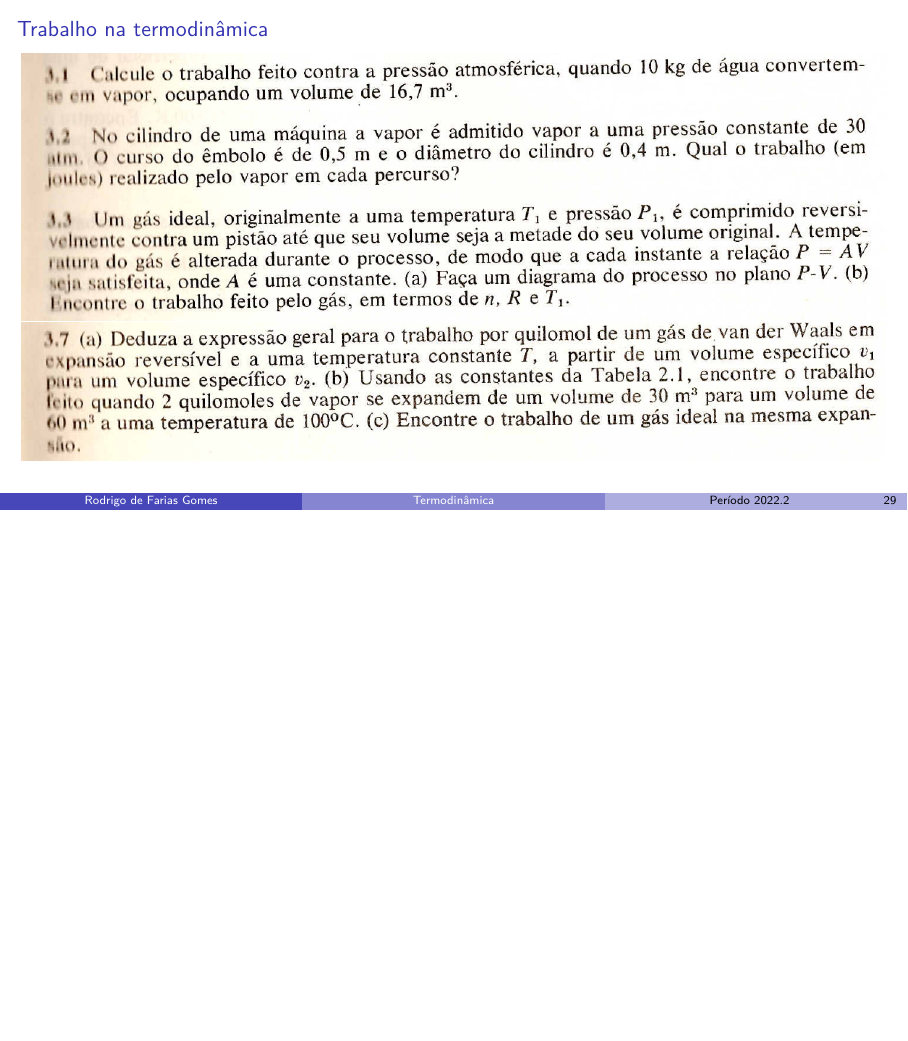
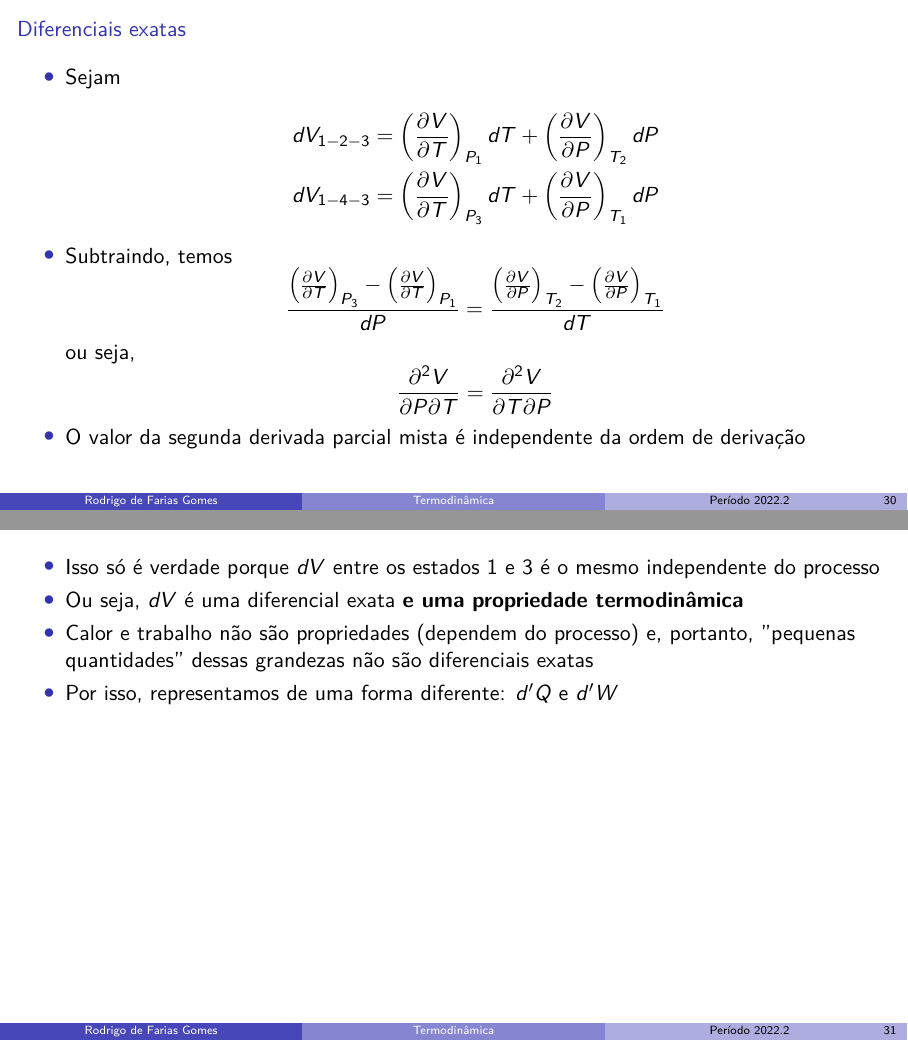
Before and after one commit to shpnft/termo, LaTeX slides (termo.tex, which reads include/parte01.tex): page 31 of 31 before the commit and pages 33 and 34 of 34 after it, the two joined at a grey line, the shorter picture padded with empty space. Compiled offline with pdfLaTeX.

Commit message:
nada demais

```diff
--- a/include/parte01.tex
+++ b/include/parte01.tex
@@ -420,3 +420,50 @@
 
     \includegraphics[width=\textwidth]{images/Captura de tela de 2023-04-17 13-57-07.png}
 \end{frame}
+
+\begin{frame}{Diferenciais exatas}
+    \begin{itemize}
+        \item Sejam
+            \begin{gather*}
+                dV_{1-2-3} = \left(\frac{\partial V}{\partial T}\right)_{P_1}dT+
+                \left(\frac{\partial V}{\partial P}\right)_{T_2}dP \\
+                dV_{1-4-3} = \left(\frac{\partial V}{\partial T}\right)_{P_3}dT+
+                \left(\frac{\partial V}{\partial P}\right)_{T_1}dP
+            \end{gather*}
+            \only<2->{
+            \item Subtraindo, temos
+                \[
+                    \frac{
+                        \left(\frac{\partial V}{\partial T}\right)_{P_3}-
+                        \left(\frac{\partial V}{\partial T}\right)_{P_1}
+                    }{dP} =
+                    \frac{
+                        \left(\frac{\partial V}{\partial P}\right)_{T_2}-
+                        \left(\frac{\partial V}{\partial P}\right)_{T_1}
+                    }{dT}
+                \]
+                ou seja,
+                \[
+                    \frac{\partial^2 V}{\partial P \partial T} =
+                    \frac{\partial^2 V}{\partial T \partial P}
+                \]
+            \item O valor da segunda derivada parcial mista é independente da ordem de derivação
+            }
+    \end{itemize}
+    \only<1>{
+        \begin{center}
+            \includegraphics[height=\textheight-115pt]{images/Captura de tela de 2023-04-26 08-27-55.png}
+        \end{center}
+    }
+\end{frame}
+
+\begin{frame}
+    \begin{itemize}
+        \item Isso só é verdade porque \(dV\) entre os estados 1 e 3 é o mesmo independente do processo
+        \item Ou seja, \(dV\) é uma diferencial exata \textbf{e uma propriedade termodinâmica}
+        \item Calor e trabalho não são propriedades (dependem do processo) e, portanto, ''pequenas quantidades''
+            dessas grandezas não são diferenciais exatas
+        \item Por isso, representamos de uma forma diferente: \(d'Q\) e \(d'W\)
+
+    \end{itemize}
+\end{frame}
```
